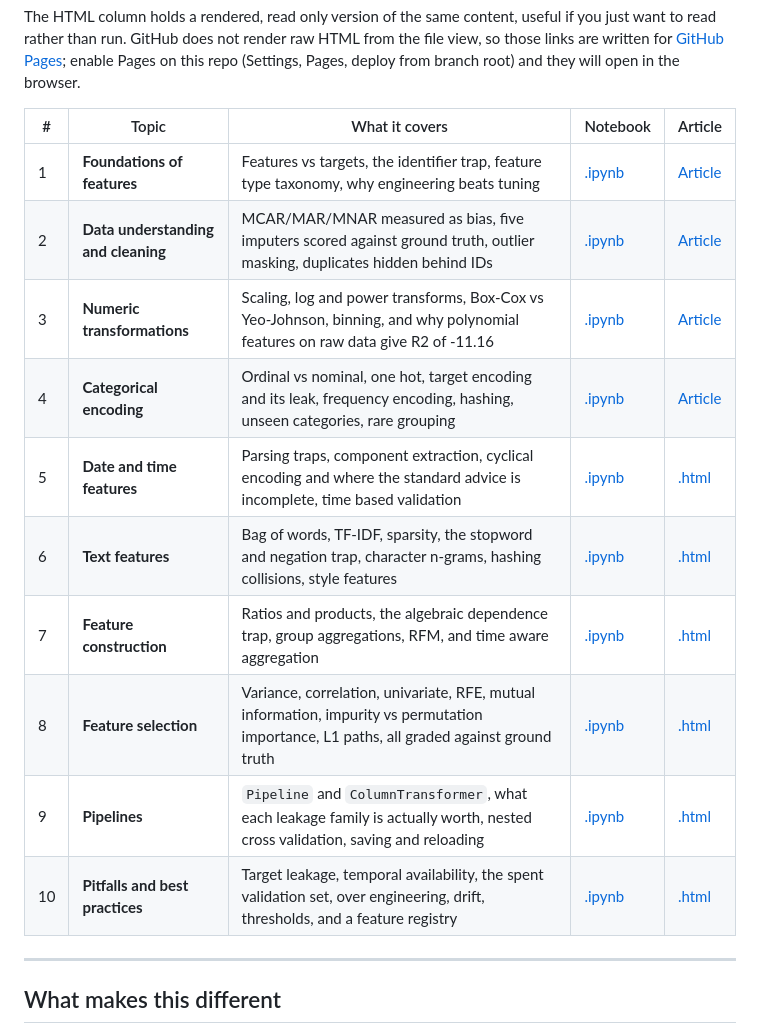
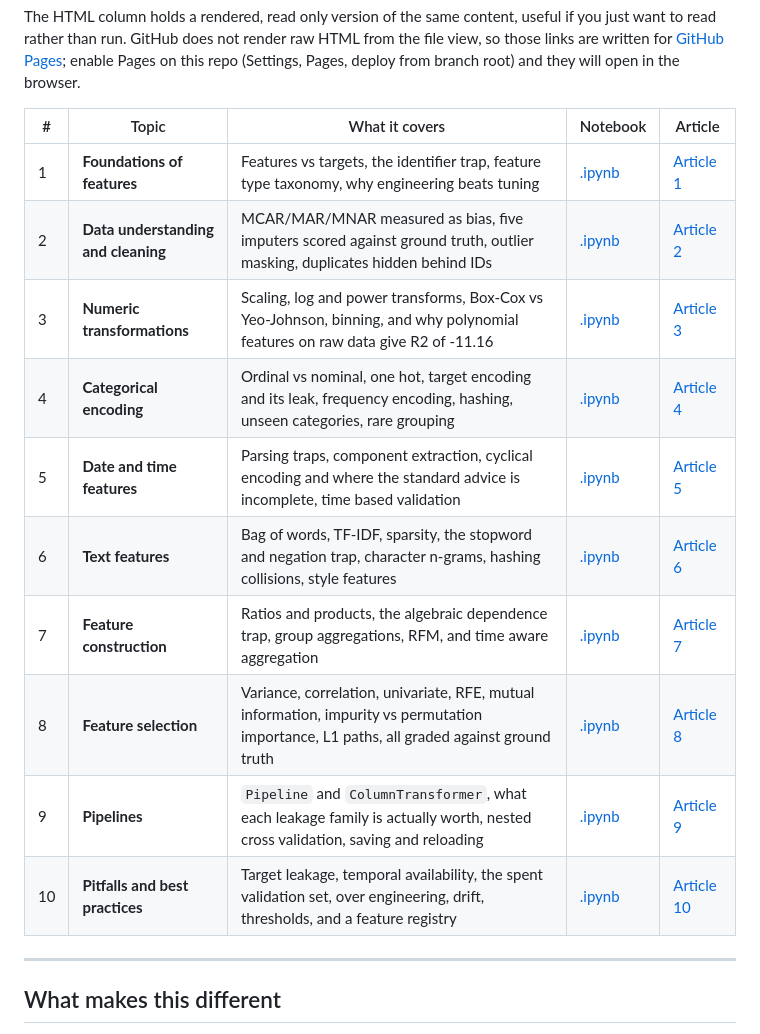
Before and after one commit to shikharkumar13/Feature_Engineering, a Markdown page: README.md, the part around the change. Rendered like a GitHub page.

```diff
--- a/README.md
+++ b/README.md
@@ -55,16 +55,16 @@ The HTML column holds a rendered, read only version of the same content, useful
 
 | # | Topic | What it covers | Notebook | Article |
 |---|---|---|---|---|
-| 1 | **Foundations of features** | Features vs targets, the identifier trap, feature type taxonomy, why engineering beats tuning | [.ipynb](1.%20Foundations_of_features.ipynb) | [Article](https://shikharkumar13.github.io/Feature_Engineering/Foundations-of-Features-Explained.html) |
-| 2 | **Data understanding and cleaning** | MCAR/MAR/MNAR measured as bias, five imputers scored against ground truth, outlier masking, duplicates hidden behind IDs | [.ipynb](2.%20Data_Cleaning.ipynb) | [Article](https://shikharkumar13.github.io/Feature_Engineering/Data-Understanding-and-Basic-Cleaning-Explained.html) |
-| 3 | **Numeric transformations** | Scaling, log and power transforms, Box-Cox vs Yeo-Johnson, binning, and why polynomial features on raw data give R2 of -11.16 | [.ipynb](3.%20Numeric%20Transformations.ipynb) | [Article](https://shikharkumar13.github.io/Feature_Engineering/Feature-Transformation-for-Numeric-Variables-Explained.html) |
-| 4 | **Categorical encoding** | Ordinal vs nominal, one hot, target encoding and its leak, frequency encoding, hashing, unseen categories, rare grouping | [.ipynb](4.%20Categorical_Encoding.ipynb) | [Article](https://shikharkumar13.github.io/Feature_Engineering/Feature-Engineering-for-Categorical-Variables-Explained.html) |
-| 5 | **Date and time features** | Parsing traps, component extraction, cyclical encoding and where the standard advice is incomplete, time based validation | [.ipynb](5.%20Datetime_Features.ipynb) | [.html](html/5.%20Datetime_Features.html) |
-| 6 | **Text features** | Bag of words, TF-IDF, sparsity, the stopword and negation trap, character n-grams, hashing collisions, style features | [.ipynb](6.%20Processing%20text%20features.ipynb) | [.html](html/6.%20Processing%20text%20features.html) |
-| 7 | **Feature construction** | Ratios and products, the algebraic dependence trap, group aggregations, RFM, and time aware aggregation | [.ipynb](7.%20Feature%20Construction.ipynb) | [.html](html/7.%20Feature%20Construction.html) |
-| 8 | **Feature selection** | Variance, correlation, univariate, RFE, mutual information, impurity vs permutation importance, L1 paths, all graded against ground truth | [.ipynb](8.%20Feature_Selection.ipynb) | [.html](html/8.%20Feature_Selection.html) |
-| 9 | **Pipelines** | `Pipeline` and `ColumnTransformer`, what each leakage family is actually worth, nested cross validation, saving and reloading | [.ipynb](9_pipelines.ipynb) | [.html](html/9_pipelines.html) |
-| 10 | **Pitfalls and best practices** | Target leakage, temporal availability, the spent validation set, over engineering, drift, thresholds, and a feature registry | [.ipynb](10_pitfalls_and_best_practices.ipynb) | [.html](html/10_pitfalls_and_best_practices.html) |
+| 1 | **Foundations of features** | Features vs targets, the identifier trap, feature type taxonomy, why engineering beats tuning | [.ipynb](1.%20Foundations_of_features.ipynb) | [Article 1](https://shikharkumar13.github.io/Feature_Engineering/Foundations-of-Features-Explained.html) |
+| 2 | **Data understanding and cleaning** | MCAR/MAR/MNAR measured as bias, five imputers scored against ground truth, outlier masking, duplicates hidden behind IDs | [.ipynb](2.%20Data_Cleaning.ipynb) | [Article 2](https://shikharkumar13.github.io/Feature_Engineering/Data-Understanding-and-Basic-Cleaning-Explained.html) |
+| 3 | **Numeric transformations** | Scaling, log and power transforms, Box-Cox vs Yeo-Johnson, binning, and why polynomial features on raw data give R2 of -11.16 | [.ipynb](3.%20Numeric%20Transformations.ipynb) | [Article 3](https://shikharkumar13.github.io/Feature_Engineering/Feature-Transformation-for-Numeric-Variables-Explained.html) |
+| 4 | **Categorical encoding** | Ordinal vs nominal, one hot, target encoding and its leak, frequency encoding, hashing, unseen categories, rare grouping | [.ipynb](4.%20Categorical_Encoding.ipynb) | [Article 4](https://shikharkumar13.github.io/Feature_Engineering/Feature-Engineering-for-Categorical-Variables-Explained.html) |
+| 5 | **Date and time features** | Parsing traps, component extraction, cyclical encoding and where the standard advice is incomplete, time based validation | [.ipynb](5.%20Datetime_Features.ipynb) | [Article 5](https://shikharkumar13.github.io/Feature_Engineering/Feature-Engineering-for-Date-and-Time-Explained.html) |
+| 6 | **Text features** | Bag of words, TF-IDF, sparsity, the stopword and negation trap, character n-grams, hashing collisions, style features | [.ipynb](6.%20Processing%20text%20features.ipynb) | [Article 6](https://shikharkumar13.github.io/Feature_Engineering/Feature-Engineering-for-Text-Data-Explained.html) |
+| 7 | **Feature construction** | Ratios and products, the algebraic dependence trap, group aggregations, RFM, and time aware aggregation | [.ipynb](7.%20Feature%20Construction.ipynb) | [Article 7](https://shikharkumar13.github.io/Feature_Engineering/Feature-Construction-and-Domain-Driven-Features-Explained.html) |
+| 8 | **Feature selection** | Variance, correlation, univariate, RFE, mutual information, impurity vs permutation importance, L1 paths, all graded against ground truth | [.ipynb](8.%20Feature_Selection.ipynb) | [Article 8](https://shikharkumar13.github.io/Feature_Engineering/Feature-Selection-What-to-Keep-and-What-to-Drop-Explained.html) |
+| 9 | **Pipelines** | `Pipeline` and `ColumnTransformer`, what each leakage family is actually worth, nested cross validation, saving and reloading | [.ipynb](9_pipelines.ipynb) | [Article 9](https://shikharkumar13.github.io/Feature_Engineering/Putting-It-All-Together-in-Pipelines-Explained.html) |
+| 10 | **Pitfalls and best practices** | Target leakage, temporal availability, the spent validation set, over engineering, drift, thresholds, and a feature registry | [.ipynb](10_pitfalls_and_best_practices.ipynb) | [Article 10](https://shikharkumar13.github.io/Feature_Engineering/Common-Pitfalls-and-Best-Practices-Explained.html) |
 
 ---
 
```
